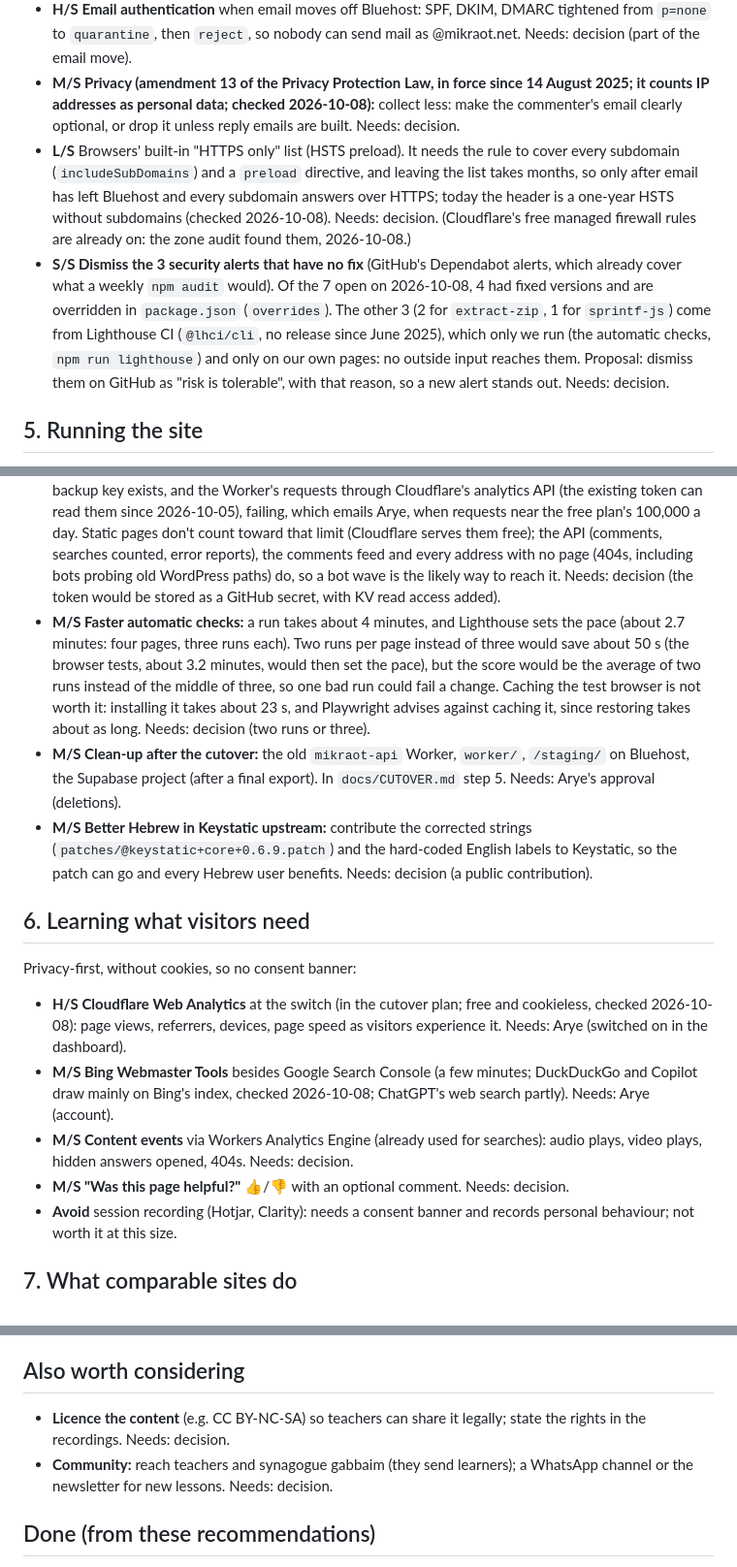
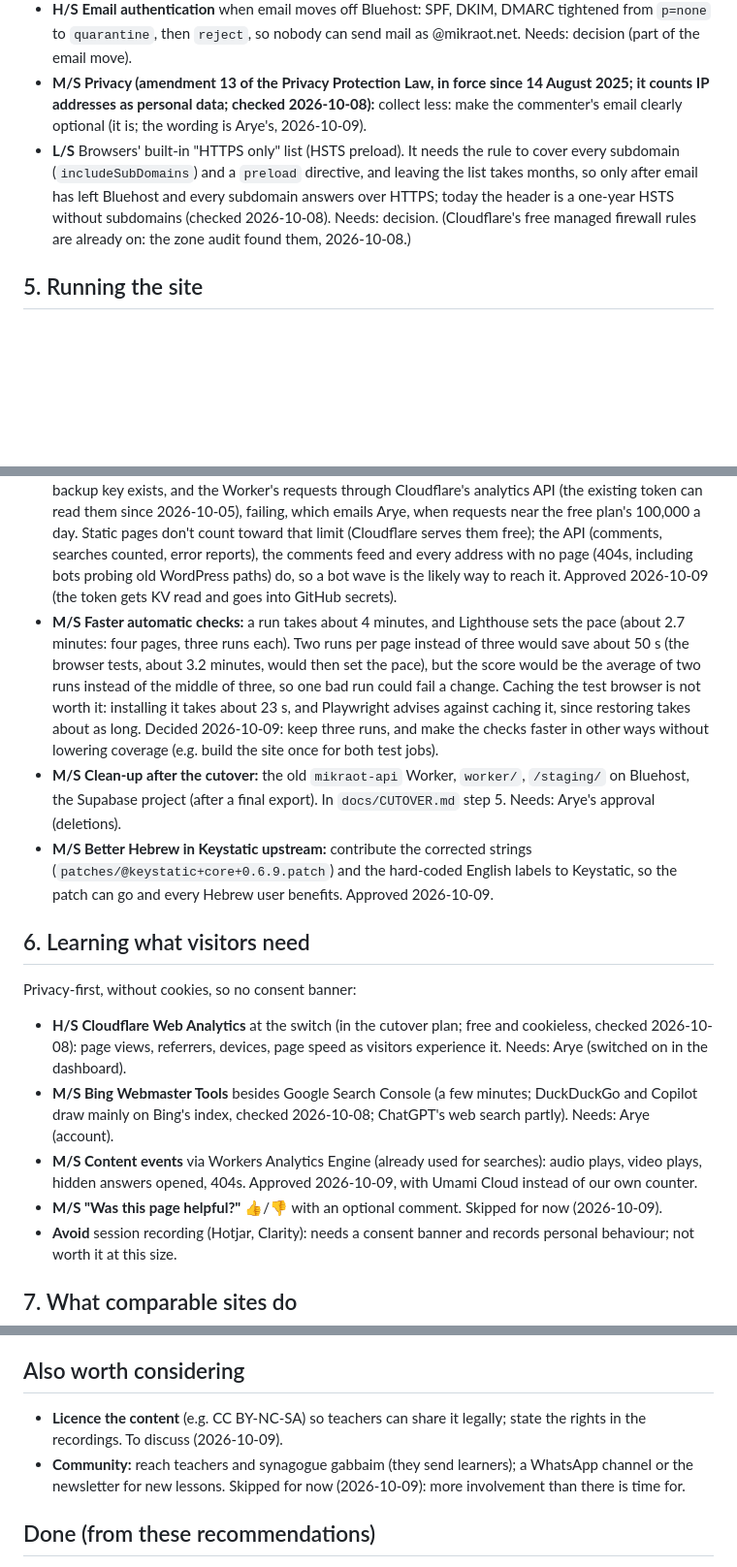
Before and after one commit to aryes/mikraot, a Markdown page: docs/RECOMMENDATIONS.md, 3 parts joined by grey strips. Shown at 97% size. GitHub-like rendering; blank space fills up the shorter version.

```diff
--- a/docs/RECOMMENDATIONS.md
+++ b/docs/RECOMMENDATIONS.md
@@ -169,20 +212,12 @@ security.txt, required checks before any merge, dependency updates with tests.
   (part of the email move).
 - **M/S Privacy (amendment 13 of the Privacy Protection Law, in force since 14 August 2025; it
   counts IP addresses as personal data; checked 2026-10-08):** collect less: make the commenter's
-  email clearly optional, or drop it unless reply emails are built. Needs: decision.
+  email clearly optional (it is; the wording is Arye's, 2026-10-09).
 - **L/S** Browsers' built-in "HTTPS only" list (HSTS preload). It needs the rule to cover every
   subdomain (`includeSubDomains`) and a `preload` directive, and leaving the list takes months, so
   only after email has left Bluehost and every subdomain answers over HTTPS; today the header is a
   one-year HSTS without subdomains (checked 2026-10-08). Needs: decision. (Cloudflare's free managed
   firewall rules are already on: the zone audit found them, 2026-10-08.)
-- **S/S Dismiss the 3 security alerts that have no fix** (GitHub's Dependabot alerts, which already
-  cover what a weekly `npm audit` would). Of the 7 open on 2026-10-08, 4 had fixed versions and are
-  overridden in `package.json` (`overrides`). The other 3 (2 for `extract-zip`, 1 for
-  `sprintf-js`) come from Lighthouse CI (`@lhci/cli`, no release since June 2025), which only we
-  run (the automatic checks, `npm run lighthouse`) and only on our own pages: no outside input
-  reaches them.
-  Proposal: dismiss them on GitHub as "risk is tolerable", with that reason, so a new alert stands
-  out. Needs: decision.
 
 ## 5. Running the site
 
@@ -205,20 +240,21 @@ security.txt, required checks before any merge, dependency updates with tests.
   free plan's 100,000 a day. Static pages don't count toward that limit (Cloudflare serves them
   free); the API (comments, searches counted, error reports), the comments feed and every address
   with no page (404s, including bots probing old WordPress paths) do, so a bot wave is the likely
-  way to reach it. Needs: decision (the token would be stored as a GitHub secret, with KV read
-  access added).
+  way to reach it. Approved 2026-10-09 (the token gets KV read and goes into GitHub secrets).
 - **M/S Faster automatic checks:** a run takes about 4 minutes, and Lighthouse sets the pace (about
-  2.7 minutes: four pages, three runs each). Two runs per page instead of three would save about
-  50 s (the browser tests, about 3.2 minutes, would then set the pace), but the score would be the
+  2.7 minutes: four pages, three runs each). Two runs per page instead of three would save about 50
+  s (the browser tests, about 3.2 minutes, would then set the pace), but the score would be the
   average of two runs instead of the middle of three, so one bad run could fail a change. Caching
   the test browser is not worth it: installing it takes about 23 s, and Playwright advises against
-  caching it, since restoring takes about as long. Needs: decision (two runs or three).
+  caching it, since restoring takes about as long. Decided 2026-10-09: keep three runs, and make the
+  checks faster in other ways without lowering coverage (e.g. build the site once for both test
+  jobs).
 - **M/S Clean-up after the cutover:** the old `mikraot-api` Worker, `worker/`, `/staging/` on
   Bluehost, the Supabase project (after a final export). In `docs/CUTOVER.md` step 5. Needs: Arye's
   approval (deletions).
 - **M/S Better Hebrew in Keystatic upstream:** contribute the corrected strings
   (`patches/@keystatic+core+0.6.9.patch`) and the hard-coded English labels to Keystatic, so the
-  patch can go and every Hebrew user benefits. Needs: decision (a public contribution).
+  patch can go and every Hebrew user benefits. Approved 2026-10-09.
 
 ## 6. Learning what visitors need
 
@@ -231,8 +267,9 @@ Privacy-first, without cookies, so no consent banner:
   Copilot draw mainly on Bing's index, checked 2026-10-08; ChatGPT's web search partly).
   Needs: Arye (account).
 - **M/S Content events** via Workers Analytics Engine (already used for searches): audio plays,
-  video plays, hidden answers opened, 404s. Needs: decision.
-- **M/S "Was this page helpful?"** 👍/👎 with an optional comment. Needs: decision.
+  video plays, hidden answers opened, 404s. Approved 2026-10-09, with Umami Cloud instead of our own
+  counter.
+- **M/S "Was this page helpful?"** 👍/👎 with an optional comment. Skipped for now (2026-10-09).
 - **Avoid** session recording (Hotjar, Clarity): needs a consent banner and records personal
   behaviour; not worth it at this size.
 
@@ -256,9 +293,9 @@ Privacy-first, without cookies, so no consent banner:
 ## Also worth considering
 
 - **Licence the content** (e.g. CC BY-NC-SA) so teachers can share it legally; state the rights in
-  the recordings. Needs: decision.
+  the recordings. To discuss (2026-10-09).
 - **Community:** reach teachers and synagogue gabbaim (they send learners); a WhatsApp channel or the
-  newsletter for new lessons. Needs: decision.
+  newsletter for new lessons. Skipped for now (2026-10-09): more involvement than there is time for.
 
 ## Done (from these recommendations)
 
```
Also changed, not shown: other parts of docs/RECOMMENDATIONS.md (+73 -29 lines).
